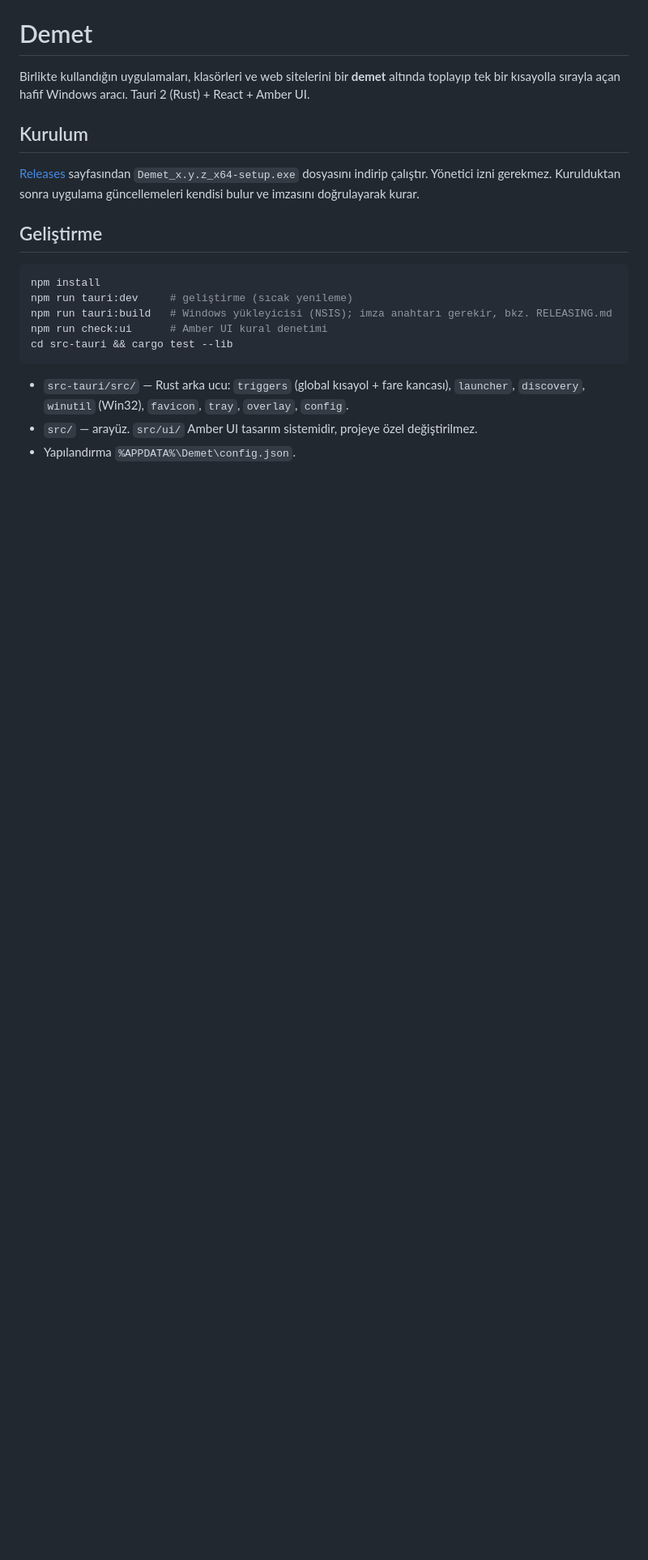
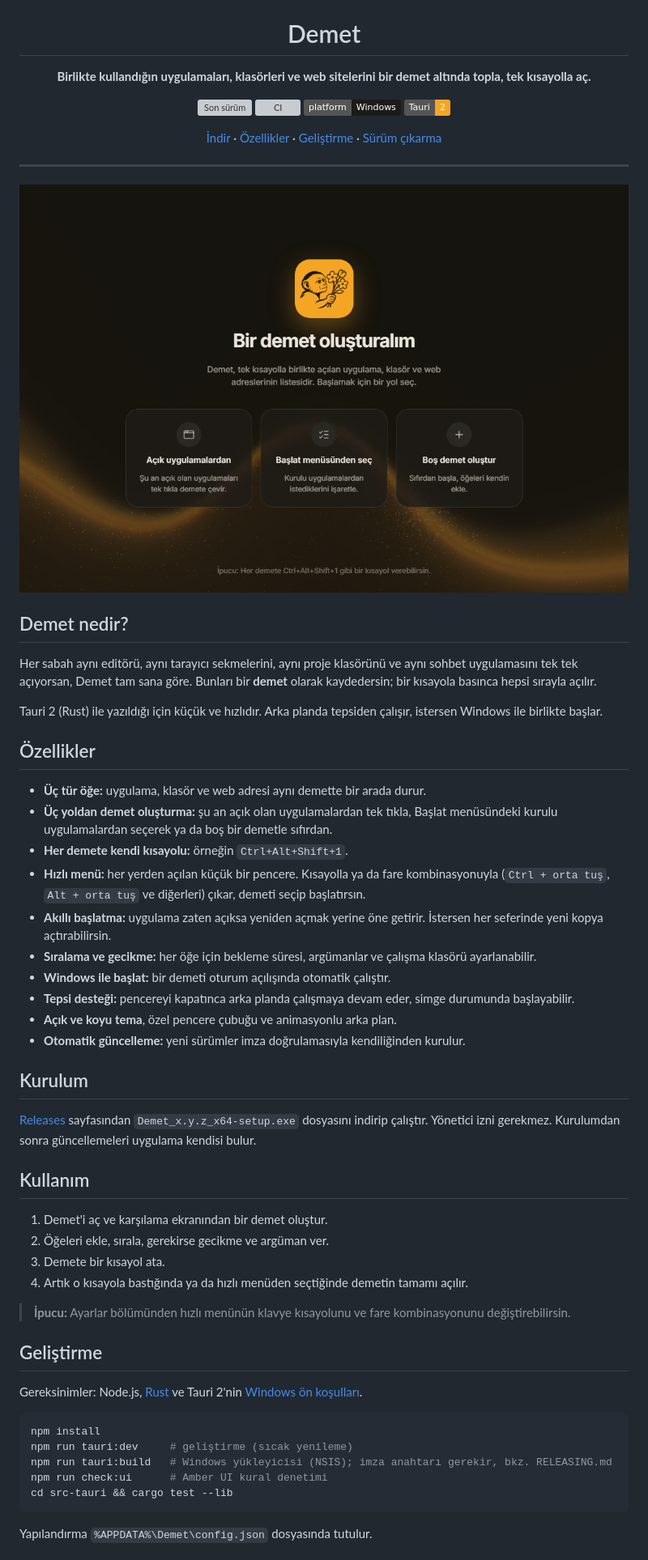
Before and after one commit to bilikenes/demet, a Markdown page: README.md, the part around one of its changes. Shown at 81% size. Drawn GitHub-style; pictures changed too: design/screenshots/welcome-view.png (added); badges without logos; blank space fills up the shorter version; grey boxes are pictures that could not be loaded.

Commit message:
README'yi yenile: logo, ana sayfa görseli ve özellik listesi
Co-Authored-By: Claude Sonnet 5.5 <noreply@anthropic.com>

````diff
--- a/README.md
+++ b/README.md
@@ -1,15 +5,59 @@
 # Demet
 
-Birlikte kullandığın uygulamaları, klasörleri ve web sitelerini bir **demet** altında toplayıp tek bir kısayolla
-sırayla açan hafif Windows aracı. Tauri 2 (Rust) + React + Amber UI.
+**Birlikte kullandığın uygulamaları, klasörleri ve web sitelerini bir demet altında topla, tek kısayolla aç.**
+
+[![Son sürüm](https://img.shields.io/github/v/release/bilikenes/demet?color=F5A524&label=s%C3%BCr%C3%BCm)](https://github.com/bilikenes/demet/releases/latest)
+[![CI](https://github.com/bilikenes/demet/actions/workflows/ci.yml/badge.svg)](https://github.com/bilikenes/demet/actions/workflows/ci.yml)
+![Platform](https://img.shields.io/badge/platform-Windows-1c1b17)
+![Tauri 2](https://img.shields.io/badge/Tauri-2-F5A524)
+
+[İndir](https://github.com/bilikenes/demet/releases/latest) · [Özellikler](#özellikler) · [Geliştirme](#geliştirme) · [Sürüm çıkarma](RELEASING.md)
+
+</div>
+
+---
+
+<div align="center">
+  <img src="design/screenshots/welcome-view.png" alt="Demet ana sayfası" width="760" />
+</div>
+
+## Demet nedir?
+
+Her sabah aynı editörü, aynı tarayıcı sekmelerini, aynı proje klasörünü ve aynı sohbet uygulamasını tek tek açıyorsan,
+Demet tam sana göre. Bunları bir **demet** olarak kaydedersin; bir kısayola basınca hepsi sırayla açılır.
+
+Tauri 2 (Rust) ile yazıldığı için küçük ve hızlıdır. Arka planda tepsiden çalışır, istersen Windows ile birlikte başlar.
+
+## Özellikler
+
+- **Üç tür öğe:** uygulama, klasör ve web adresi aynı demette bir arada durur.
+- **Üç yoldan demet oluşturma:** şu an açık olan uygulamalardan tek tıkla, Başlat menüsündeki kurulu uygulamalardan seçerek ya da boş bir demetle sıfırdan.
+- **Her demete kendi kısayolu:** örneğin `Ctrl+Alt+Shift+1`.
+- **Hızlı menü:** her yerden açılan küçük bir pencere. Kısayolla ya da fare kombinasyonuyla (`Ctrl + orta tuş`, `Alt + orta tuş` ve diğerleri) çıkar, demeti seçip başlatırsın.
+- **Akıllı başlatma:** uygulama zaten açıksa yeniden açmak yerine öne getirir. İstersen her seferinde yeni kopya açtırabilirsin.
+- **Sıralama ve gecikme:** her öğe için bekleme süresi, argümanlar ve çalışma klasörü ayarlanabilir.
+- **Windows ile başlat:** bir demeti oturum açılışında otomatik çalıştır.
+- **Tepsi desteği:** pencereyi kapatınca arka planda çalışmaya devam eder, simge durumunda başlayabilir.
+- **Açık ve koyu tema**, özel pencere çubuğu ve animasyonlu arka plan.
+- **Otomatik güncelleme:** yeni sürümler imza doğrulamasıyla kendiliğinden kurulur.
 
 ## Kurulum
 
-[Releases](https://github.com/bilikenes/demet/releases/latest) sayfasından `Demet_x.y.z_x64-setup.exe` dosyasını
-indirip çalıştır. Yönetici izni gerekmez. Kurulduktan sonra uygulama güncellemeleri kendisi bulur ve
-imzasını doğrulayarak kurar.
+[Releases](https://github.com/bilikenes/demet/releases/latest) sayfasından `Demet_x.y.z_x64-setup.exe` dosyasını indirip çalıştır.
+Yönetici izni gerekmez. Kurulumdan sonra güncellemeleri uygulama kendisi bulur.
+
+## Kullanım
+
+1. Demet'i aç ve karşılama ekranından bir demet oluştur.
+2. Öğeleri ekle, sırala, gerekirse gecikme ve argüman ver.
+3. Demete bir kısayol ata.
+4. Artık o kısayola bastığında ya da hızlı menüden seçtiğinde demetin tamamı açılır.
+
+> **İpucu:** Ayarlar bölümünden hızlı menünün klavye kısayolunu ve fare kombinasyonunu değiştirebilirsin.
 
 ## Geliştirme
+
+Gereksinimler: Node.js, [Rust](https://rustup.rs) ve Tauri 2'nin [Windows ön koşulları](https://tauri.app/start/prerequisites/).
 
 ```bash
 npm install
@@ -19,7 +67,5 @@ npm run check:ui      # Amber UI kural denetimi
 cd src-tauri && cargo test --lib
 ```
 
-- `src-tauri/src/` — Rust arka ucu: `triggers` (global kısayol + fare kancası), `launcher`, `discovery`, `winutil` (Win32), `favicon`, `tray`, `overlay`, `config`.
-- `src/` — arayüz. `src/ui/` Amber UI tasarım sistemidir, projeye özel değiştirilmez.
-- Yapılandırma `%APPDATA%\Demet\config.json`.
+Yapılandırma `%APPDATA%\Demet\config.json` dosyasında tutulur.
 
````
Also changed, not shown: other parts of README.md (+15 -6 lines).
